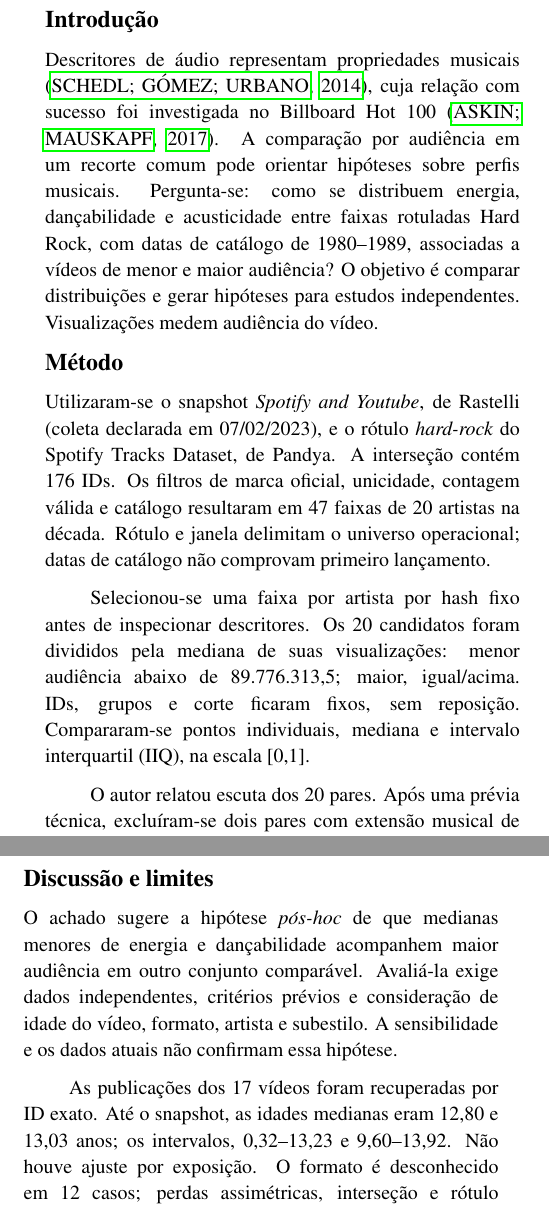
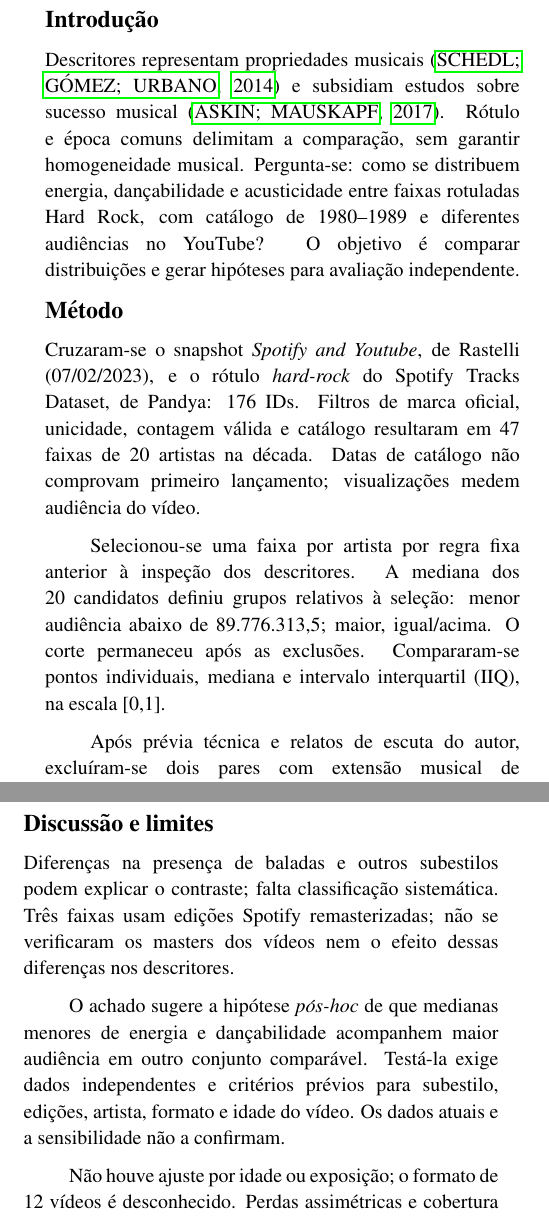
Before and after one commit to Muowl/music-popularity-analysis, a LaTeX document (main.tex): two parts of the columns of the page, joined at a grey line, cut so that both start at the same text. Compiled offline with pdfLaTeX.

Commit message:
docs(paper): finalize the editorial revision for submission
Clarify relative audience groups and included view ranges, discuss unclassified
substyles and remaster uncertainty, and condense provenance details.
Synchronize README and supporting documentation with the final one-page PDF.

Verified bibliography, pagination, rendered layout, view ranges and unchanged
selection, statistics and settings.sty. No new statistical analyses added.

```diff
--- a/main.tex
+++ b/main.tex
@@ -12,13 +12,13 @@
 \maketitle
 
 \section*{Introdução}
-Descritores de áudio representam propriedades musicais \cite{schedl2014mir}, cuja relação com sucesso foi investigada no Billboard Hot 100 \cite{askin2017popular}. A comparação por audiência em um recorte comum pode orientar hipóteses sobre perfis musicais. Pergunta-se: como se distribuem energia, dançabilidade e acusticidade entre faixas rotuladas Hard Rock, com datas de catálogo de 1980--1989, associadas a vídeos de menor e maior audiência? O objetivo é comparar distribuições e gerar hipóteses para estudos independentes. Visualizações medem audiência do vídeo.
+Descritores representam propriedades musicais \cite{schedl2014mir} e subsidiam estudos sobre sucesso musical \cite{askin2017popular}. Rótulo e época comuns delimitam a comparação, sem garantir homogeneidade musical. Pergunta-se: como se distribuem energia, dançabilidade e acusticidade entre faixas rotuladas Hard Rock, com catálogo de 1980--1989 e diferentes audiências no YouTube? O objetivo é comparar distribuições e gerar hipóteses para avaliação independente.
 
 \section*{Método}
-Utilizaram-se o snapshot \textit{Spotify and Youtube}, de Rastelli (coleta declarada em 07/02/2023), e o rótulo \textit{hard-rock} do Spotify Tracks Dataset, de Pandya. A interseção contém 176 IDs. Os filtros de marca oficial, unicidade, contagem válida e catálogo resultaram em 47 faixas de 20 artistas na década. Rótulo e janela delimitam o universo operacional; datas de catálogo não comprovam primeiro lançamento.
+Cruzaram-se o snapshot \textit{Spotify and Youtube}, de Rastelli (07/02/2023), e o rótulo \textit{hard-rock} do Spotify Tracks Dataset, de Pandya: 176 IDs. Filtros de marca oficial, unicidade, contagem válida e catálogo resultaram em 47 faixas de 20 artistas na década. Datas de catálogo não comprovam primeiro lançamento; visualizações medem audiência do vídeo.
 
-Selecionou-se uma faixa por artista por hash fixo antes de inspecionar descritores. Os 20 candidatos foram divididos pela mediana de suas visualizações: menor audiência abaixo de 89.776.313,5; maior, igual/acima. IDs, grupos e corte ficaram fixos, sem reposição. Compararam-se pontos individuais, mediana e intervalo interquartil (IIQ), na escala [0,1].
+Selecionou-se uma faixa por artista por regra fixa anterior à inspeção dos descritores. A mediana dos 20 candidatos definiu grupos relativos à seleção: menor audiência abaixo de 89.776.313,5; maior, igual/acima. O corte permaneceu após as exclusões. Compararam-se pontos individuais, mediana e intervalo interquartil (IIQ), na escala [0,1].
 
-O autor relatou escuta dos 20 pares. Após uma prévia técnica, excluíram-se dois pares com extensão musical de encerramento e um ID não suficientemente confirmado. Restaram 17 gravações-base, sem comprovação técnica de master idêntico. Uma sensibilidade pós-hoc acrescentou os dois casos de extensão, individualmente e juntos, sem alterar a análise principal. Código e evidências: \url{https://github.com/Muowl/music-popularity-analysis}.
+Após prévia técnica e relatos de escuta do autor, excluíram-se dois pares com extensão musical de encerramento e um ID não confirmado. Restaram 17 pares correspondentes à mesma gravação-base, sem comprovação de master idêntico. A sensibilidade pós-hoc acrescentou os dois casos de extensão, individualmente e juntos. Código e evidências: \url{https://github.com/Muowl/music-popularity-analysis}.
 
 \section*{Resultados}
@@ -35,7 +35,9 @@ Na sensibilidade, energia e dançabilidade mantiveram diferenças negativas nos
 
 \section*{Discussão e limites}
-O achado sugere a hipótese \textit{pós-hoc} de que medianas menores de energia e dançabilidade acompanhem maior audiência em outro conjunto comparável. Avaliá-la exige dados independentes, critérios prévios e consideração de idade do vídeo, formato, artista e subestilo. A sensibilidade e os dados atuais não confirmam essa hipótese.
+Diferenças na presença de baladas e outros subestilos podem explicar o contraste; falta classificação sistemática. Três faixas usam edições Spotify remasterizadas; não se verificaram os masters dos vídeos nem o efeito dessas diferenças nos descritores.
 
-As publicações dos 17 vídeos foram recuperadas por ID exato. Até o snapshot, as idades medianas eram 12,80 e 13,03 anos; os intervalos, 0,32--13,23 e 9,60--13,92. Não houve ajuste por exposição. O formato é desconhecido em 12 casos; perdas assimétricas, interseção e rótulo restringem conclusões. Uma coleta posterior reproduziu a seleção; o cache original não foi recuperado. Não houve amostragem representativa, teste de significância ou avaliação causal/preditiva.
+O achado sugere a hipótese \textit{pós-hoc} de que medianas menores de energia e dançabilidade acompanhem maior audiência em outro conjunto comparável. Testá-la exige dados independentes e critérios prévios para subestilo, edições, artista, formato e idade do vídeo. Os dados atuais e a sensibilidade não a confirmam.
+
+Não houve ajuste por idade ou exposição; o formato de 12 vídeos é desconhecido. Perdas assimétricas e cobertura das fontes restringem conclusões. Uma coleta posterior reproduziu a seleção; o cache original não foi recuperado. Não houve amostragem representativa, teste de significância ou avaliação causal/preditiva.
 
 \section*{Conclusão}
```
Also changed, not shown: docs/decisoes.md (+4 -0 lines), docs/hipoteses.md (+1 -1 lines), docs/proximos-passos.md (+2 -2 lines), docs/resultados-hard-rock.md (+6 -0 lines), README.md, paper/README.md, paper/workshop-hard-rock.pdf, main.tex (8 more changed lines).
